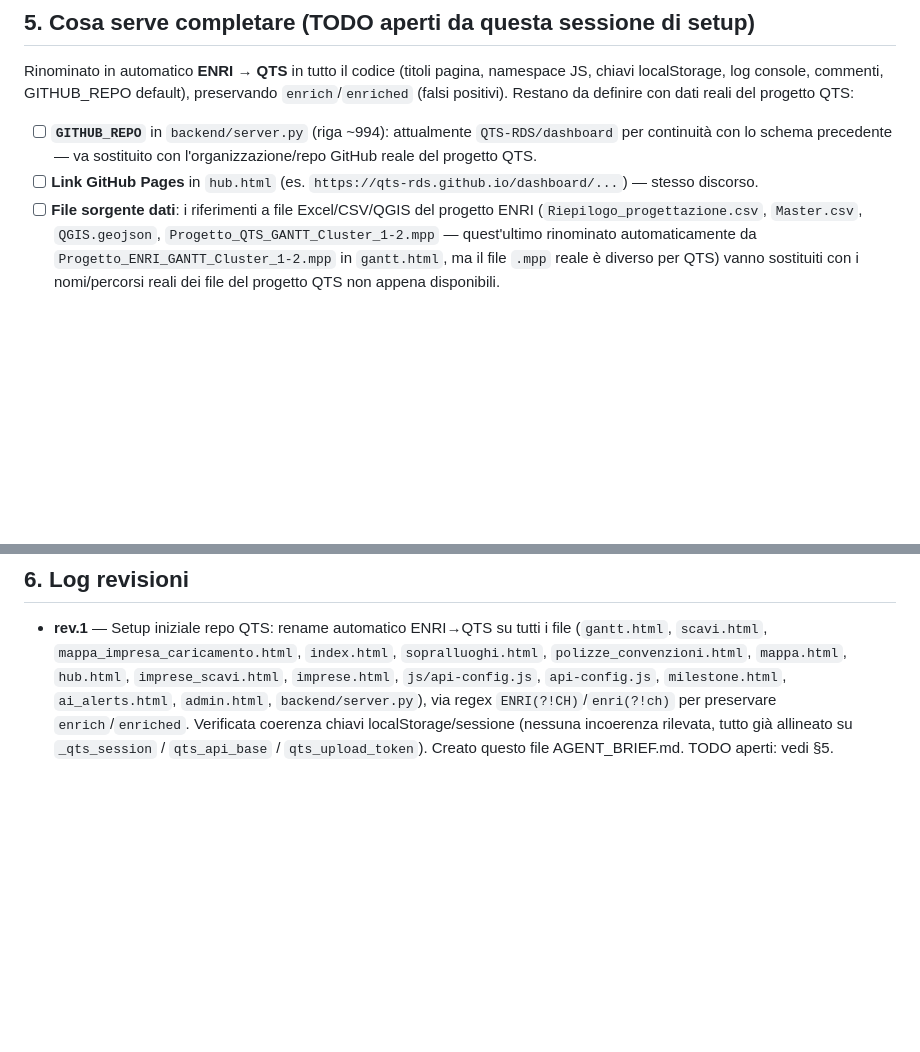
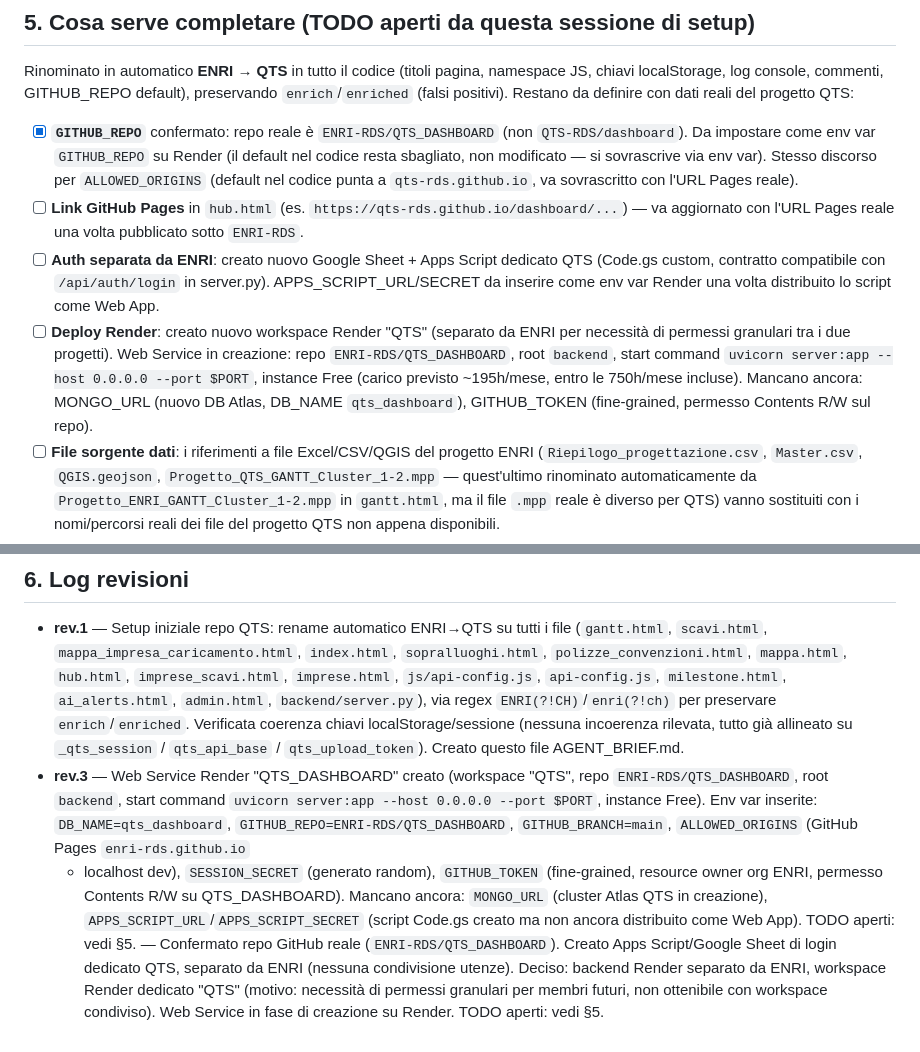
Before and after one commit to ENRI-RDS/QTS_DASHBOARD, a Markdown page: AGENT_BRIEF.md, 2 parts joined by grey strips. Drawn GitHub-style; blank space fills up the shorter version.

```diff
--- a/AGENT_BRIEF.md
+++ b/AGENT_BRIEF.md
@@ -71,10 +71,23 @@ namespace JS, chiavi localStorage, log console, commenti, GITHUB_REPO
 default), preservando `enrich`/`enriched` (falsi positivi). Restano da
 definire con dati reali del progetto QTS:
 
-- [ ] **`GITHUB_REPO`** in `backend/server.py` (riga ~994): attualmente
-      `QTS-RDS/dashboard` per continuità con lo schema precedente — va
-      sostituito con l'organizzazione/repo GitHub reale del progetto QTS.
-- [ ] **Link GitHub Pages** in `hub.html` (es. `https://qts-rds.github.io/dashboard/...`) — stesso discorso.
+- [x] **`GITHUB_REPO`** confermato: repo reale è `ENRI-RDS/QTS_DASHBOARD` (non
+      `QTS-RDS/dashboard`). Da impostare come env var `GITHUB_REPO` su Render
+      (il default nel codice resta sbagliato, non modificato — si sovrascrive
+      via env var). Stesso discorso per `ALLOWED_ORIGINS` (default nel codice
+      punta a `qts-rds.github.io`, va sovrascritto con l'URL Pages reale).
+- [ ] **Link GitHub Pages** in `hub.html` (es. `https://qts-rds.github.io/dashboard/...`) — va aggiornato con l'URL Pages reale una volta pubblicato sotto `ENRI-RDS`.
+- [ ] **Auth separata da ENRI**: creato nuovo Google Sheet + Apps Script
+      dedicato QTS (Code.gs custom, contratto compatibile con
+      `/api/auth/login` in server.py). APPS_SCRIPT_URL/SECRET da inserire
+      come env var Render una volta distribuito lo script come Web App.
+- [ ] **Deploy Render**: creato nuovo workspace Render "QTS" (separato da
+      ENRI per necessità di permessi granulari tra i due progetti). Web
+      Service in creazione: repo `ENRI-RDS/QTS_DASHBOARD`, root `backend`,
+      start command `uvicorn server:app --host 0.0.0.0 --port $PORT`,
+      instance Free (carico previsto ~195h/mese, entro le 750h/mese incluse).
+      Mancano ancora: MONGO_URL (nuovo DB Atlas, DB_NAME `qts_dashboard`),
+      GITHUB_TOKEN (fine-grained, permesso Contents R/W sul repo).
 - [ ] **File sorgente dati**: i riferimenti a file Excel/CSV/QGIS del progetto
       ENRI (`Riepilogo_progettazione.csv`, `Master.csv`, `QGIS.geojson`,
       `Progetto_QTS_GANTT_Cluster_1-2.mpp` — quest'ultimo rinominato
@@ -97,4 +110,18 @@ definire con dati reali del progetto QTS:
   `enrich`/`enriched`. Verificata coerenza chiavi localStorage/sessione
   (nessuna incoerenza rilevata, tutto già allineato su `_qts_session` /
   `qts_api_base` / `qts_upload_token`). Creato questo file AGENT_BRIEF.md.
-  TODO aperti: vedi §5.
+- **rev.3** — Web Service Render "QTS_DASHBOARD" creato (workspace "QTS",
+  repo `ENRI-RDS/QTS_DASHBOARD`, root `backend`, start command
+  `uvicorn server:app --host 0.0.0.0 --port $PORT`, instance Free). Env var
+  inserite: `DB_NAME=qts_dashboard`, `GITHUB_REPO=ENRI-RDS/QTS_DASHBOARD`,
+  `GITHUB_BRANCH=main`, `ALLOWED_ORIGINS` (GitHub Pages `enri-rds.github.io`
+  + localhost dev), `SESSION_SECRET` (generato random), `GITHUB_TOKEN`
+  (fine-grained, resource owner org ENRI, permesso Contents R/W su
+  QTS_DASHBOARD). Mancano ancora: `MONGO_URL` (cluster Atlas QTS in
+  creazione), `APPS_SCRIPT_URL`/`APPS_SCRIPT_SECRET` (script Code.gs creato
+  ma non ancora distribuito come Web App). TODO aperti: vedi §5. — Confermato repo GitHub reale (`ENRI-RDS/QTS_DASHBOARD`).
+  Creato Apps Script/Google Sheet di login dedicato QTS, separato da ENRI
+  (nessuna condivisione utenze). Deciso: backend Render separato da ENRI,
+  workspace Render dedicato "QTS" (motivo: necessità di permessi granulari
+  per membri futuri, non ottenibile con workspace condiviso). Web Service in
+  fase di creazione su Render. TODO aperti: vedi §5.
```
